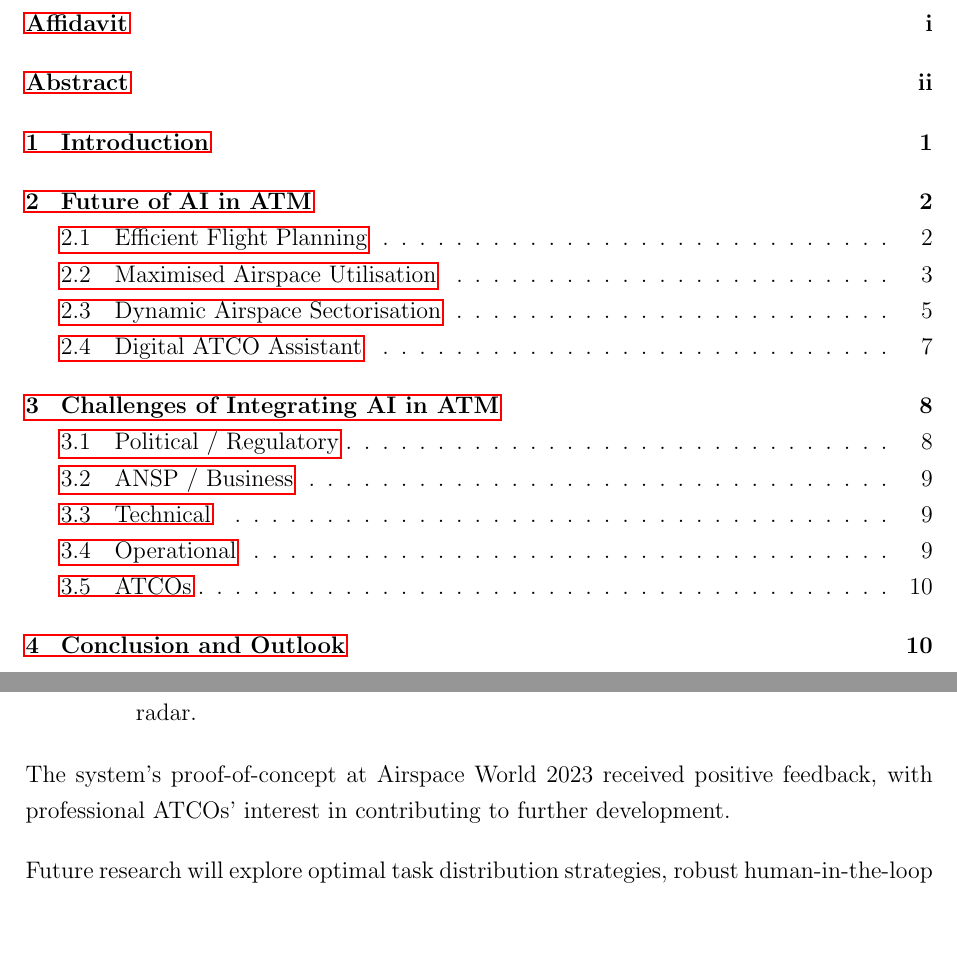
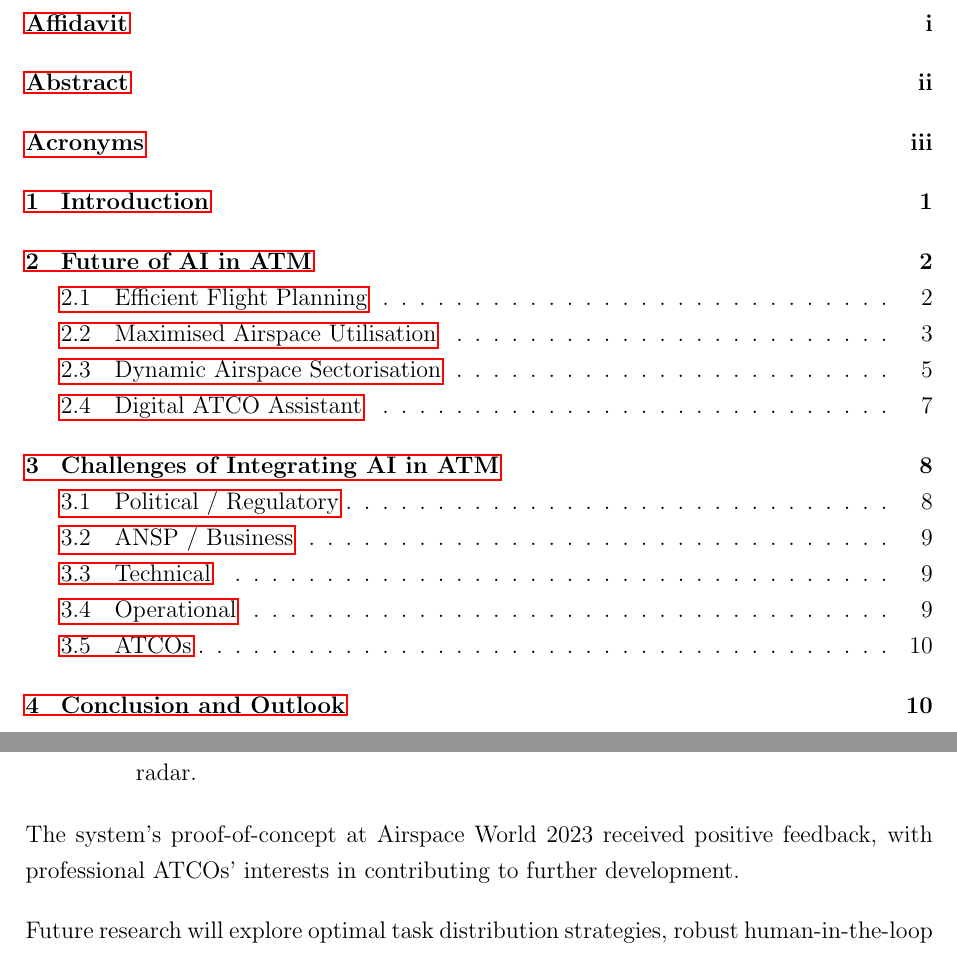
Before and after one commit to jdai01/seminar, a LaTeX document (report.tex, which reads 2_Future/digital-atco-assistant.tex, acronyms.tex): two parts of pages 4 and 12 of 16 before the commit and two parts of pages 6 and 14 of 18 after it, joined at a grey line, cut so that both start at the same text, the shorter picture padded with empty space. Compiled offline with pdfLaTeX.

Commit message:
included new acronyms

```diff
--- a/2_Future/digital-atco-assistant.tex
+++ b/2_Future/digital-atco-assistant.tex
@@ -44,14 +44,7 @@ As shown in Figure~\ref{digital-atco}, the architecture includes:
         \end{itemize}
 \end{enumerate}
 
-% A proof-of-concept \gls{CWP} was showcased at Airspace World 2023, where it received positive feedback.
-% Professional \glspl{ATCO} expressed particular interest in shaping further development and validation of the system.
-
-% Looking ahead, future research will focus on task allocation strategies to maximise efficiency gains from automation while ensuring operational safety.
-% This includes identifying which tasks provide the highest benefit when delegated to \gls{AI}, refining human-in-the-loop control strategies, and ensuring seamless reallocation of tasks from digital \gls{ATCO} back to humans under uncertainty or failure conditions.
-% Emphasis will also be placed on increasing the transparency and explainability of \gls{AI} decision-making to build trust and support certification for operational deployment.
-
-The system's proof-of-concept at Airspace World 2023 received positive feedback, with professional \glspl{ATCO}' interest in contributing to further development.
+The system's proof-of-concept at Airspace World 2023 received positive feedback, with professional \glspl{ATCO}' interests in contributing to further development.
 
 Future research will explore optimal task distribution strategies, robust human-in-the-loop designs, and mechanisms for seamless task reallocation in uncertain conditions.
 Emphasis will also be placed on enhancing \gls{AI} transparency and explainability to foster trust and support certification.
--- a/acronyms.tex
+++ b/acronyms.tex
@@ -1,28 +1,28 @@
 % \newacronym{<label>}{<short>}{<long>}
 \newacronym{AI}{AI}{Artificial Intelligence}
-\newacronym{ML}{ML}{machine learning}
-\newacronym{DL}{DL}{deep learning}
-\newacronym{NLP}{NLP}{natural language processing}
+\newacronym{ML}{ML}{Machine Learning}
+\newacronym{DL}{DL}{Deep Learning}
+\newacronym{NLP}{NLP}{Natural Language Processing}
 \newacronym{UAM}{UAM}{Urban Air Mobility}
 \newacronym{EASA}{EASA}{European Union Aviation Safety Agency}
 \newacronym{eVTOL}{eVTOL}{electric vertical takeoff and landing}
 
 \newacronym{RPS}{RPS}{Remote Pilot Station}
 \newacronym{GCS}{GCS}{Ground Control Station}
-\newacronym{C2}{C2}{command and control}
-\newacronym{BVLOS}{BVLOS}{beyond visual line of sight}
+\newacronym{C2}{C2}{Command and Control}
+\newacronym{BVLOS}{BVLOS}{Beyond Visual Line of Sight}
 
 \newacronym{ATM}{ATM}{Air Traffic Management}
-\newacronym{ATS}{ATS}{air traffic service}
-\newacronym{ASM}{ASM}{airspace management}
-\newacronym{ATFM}{ATFM}{air traffic flow management}
-\newacronym{ATC}{ATC}{air traffic control}
-\newacronym{ATCO}{ATCO}{air traffic controller}
+\newacronym{ATS}{ATS}{Air Traffic Service}
+\newacronym{ASM}{ASM}{Airspace Management}
+\newacronym{ATFM}{ATFM}{Air Traffic Flow Management}
+\newacronym{ATC}{ATC}{Air Traffic Control}
+\newacronym{ATCO}{ATCO}{Air Traffic Controller}
 
-\newacronym{UAS}{UAS}{unmanned aerial system}
-\newacronym{UAV}{UAV}{unmanned aerial vehicle}
+\newacronym{UAS}{UAS}{Unmanned Aerial System}
+\newacronym{UAV}{UAV}{Unmanned Aerial Vehicle}
 \newacronym{UTM}{UTM}{Unmanned Traffic Management}
-\newacronym{aUTM}{aUTM}{autonomous \glsentryshort{UTM}}
+\newacronym{aUTM}{aUTM}{Autonomous \glsentryshort{UTM}}
 
 \newacronym{ADS-B}{ADS-B}{automatic dependent surveillance-broadcast}
 \newacronym{GPS}{GPS}{Global Positioning System}
@@ -63,15 +63,15 @@
 \newacronym{TCZ}{TCZ}{Tengchong Tuofeng Airport}
 \newacronym{LUM}{LUM}{Dehong Mangshi International Airport}
 \newacronym{MUC}{MUC}{Munich Airport}
-\newacronym{IFR}{IFR}{instrument flight rule}
+\newacronym{IFR}{IFR}{Instrument Flight Rule}
 
 \newacronym{TBO}{TBO}{Trajectory-Based Operation}
 \newacronym{MVP}{MVP}{Modified Voltage Potential}
 
 \newacronym{DAS}{DAS}{Dynamic Airspace Sectorisation}
-\newacronym{EA}{EA}{evolutionary algorithm}
-\newacronym{Bi-LSTM}{Bi-LSTM}{bidirectional long-short term memory}
-\newacronym{MTL}{MTL}{multi-task learning}
+\newacronym{EA}{EA}{Evolutionary Algorithm}
+\newacronym{Bi-LSTM}{Bi-LSTM}{Bidirectional Long Short-Term Memory}
+\newacronym{MTL}{MTL}{Multi-Task Learning}
 \newacronym{TFT}{TFT}{Temporal Fusion Transformer}
 \newacronym{DBSCAN}{DBSCAN}{Density-Based Spatial Clustering of Applications with Noise}
 \newacronym{HAT}{HAT}{Human-Autonomy Teaming}
@@ -84,4 +84,7 @@
 \newacronym{BATMAN}{BATMAN}{Boundary Arrival Task Manager}
 \newacronym{DHM}{DHM}{Dynamic HeatMap}
 \newacronym{AG}{AG}{Attention Guidance}
-\newacronym{CWP}{CWP}{controller working position}
+\newacronym{CWP}{CWP}{Controller Working Position}
+
+\newacronym{ANSP}{ANSP}{Air Navigation Service Providers}
+\newacronym{CONOPS}{CONOPS}{Concepts of Operations}
```
Also changed, not shown: 3_Challenges/main.tex (+2 -2 lines), report.tex (+9 -7 lines), report.pdf.
